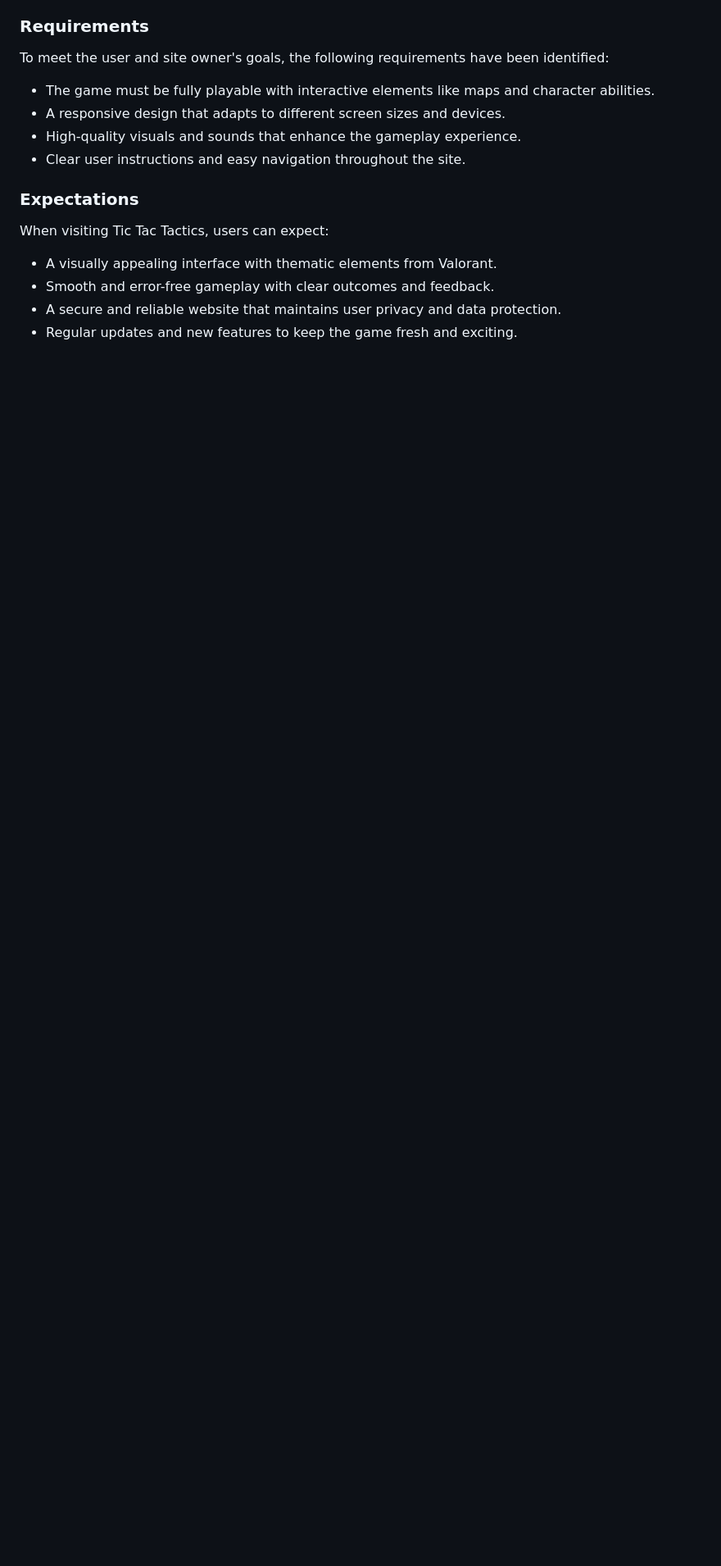
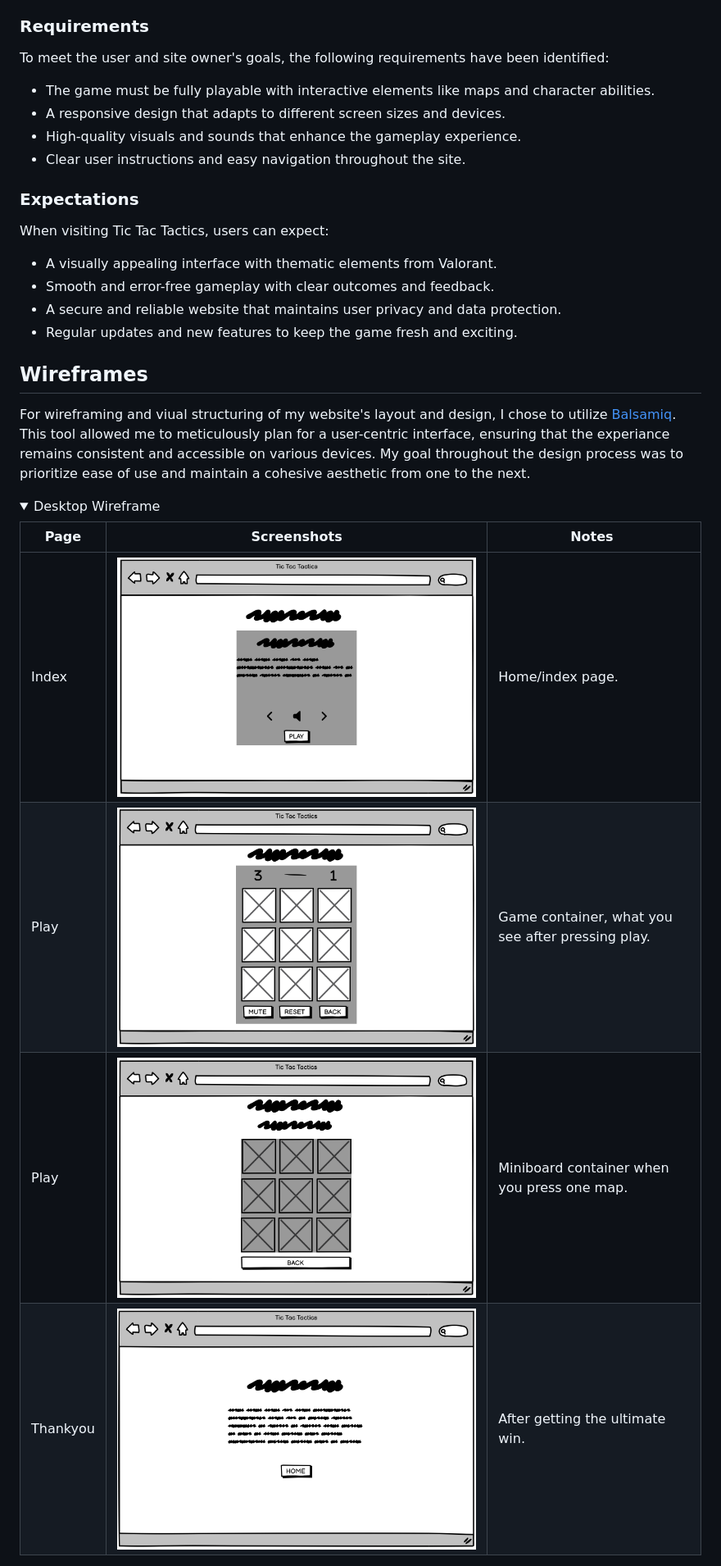
Before and after one commit to JohnnySonTrinh/valorant-tic-tac-tactics, a Markdown page: README.md, the part around one of its changes. Shown at 82% size. GitHub-like rendering; folded sections open; blank space fills up the shorter version.

Commit message:
Add Wireframe section README.md

```diff
--- a/README.md
+++ b/README.md
@@ -95,3 +95,22 @@ When visiting Tic Tac Tactics, users can expect:
 - Smooth and error-free gameplay with clear outcomes and feedback.
 - A secure and reliable website that maintains user privacy and data protection.
 - Regular updates and new features to keep the game fresh and exciting.
+
+## Wireframes
+
+For wireframing and viual structuring of my website's layout and design, I chose to utilize [Balsamiq](http://balsamiq.com/wireframes/ "Balsamic"). This tool allowed me to meticulously plan for a user-centric interface, ensuring that the experiance remains consistent and accessible on various devices. My goal throughout the design process was to prioritize ease of use and maintain a cohesive aesthetic from one to the next.
+
+ <details>
+
+ <summary>Desktop Wireframe</summary>
+
+| Page | Screenshots | Notes |
+| ---- | ----------- | ----- |
+| Index | ![Desktop Home](documentation/wireframe/desktop-index.png) | Home/index page. |
+| Play | ![Desktop Game](documentation/wireframe/desktop-play.png) | Game container, what you see after pressing play. |
+| Play | ![Desktop Miniboard](documentation/wireframe/desktop-miniboard.png) | Miniboard container when you press one map. |
+| Thankyou | ![Desktop Thankyou](documentation/wireframe/desktop-thankyou.png) | After getting the ultimate win. |
+
+ </details>
+ <details>
+
```
Also changed, not shown: other parts of README.md (+10 -0 lines).
